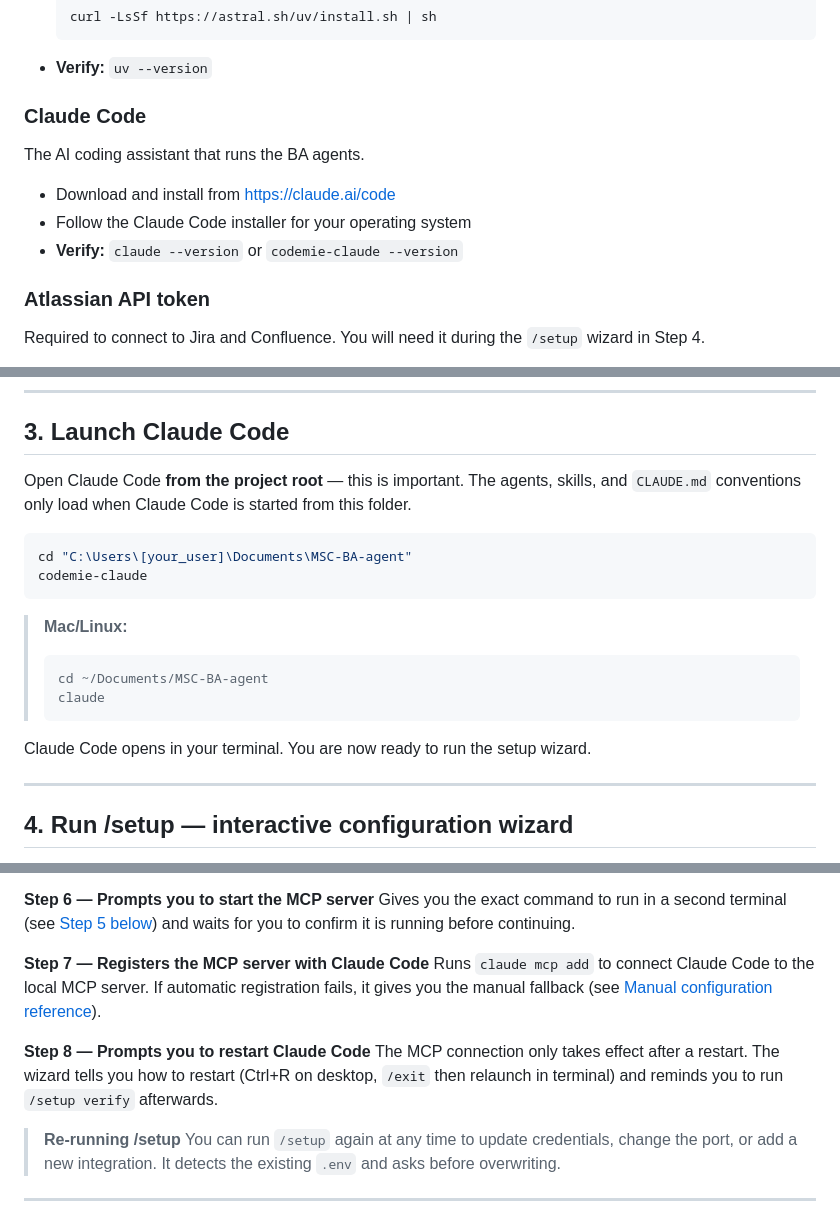
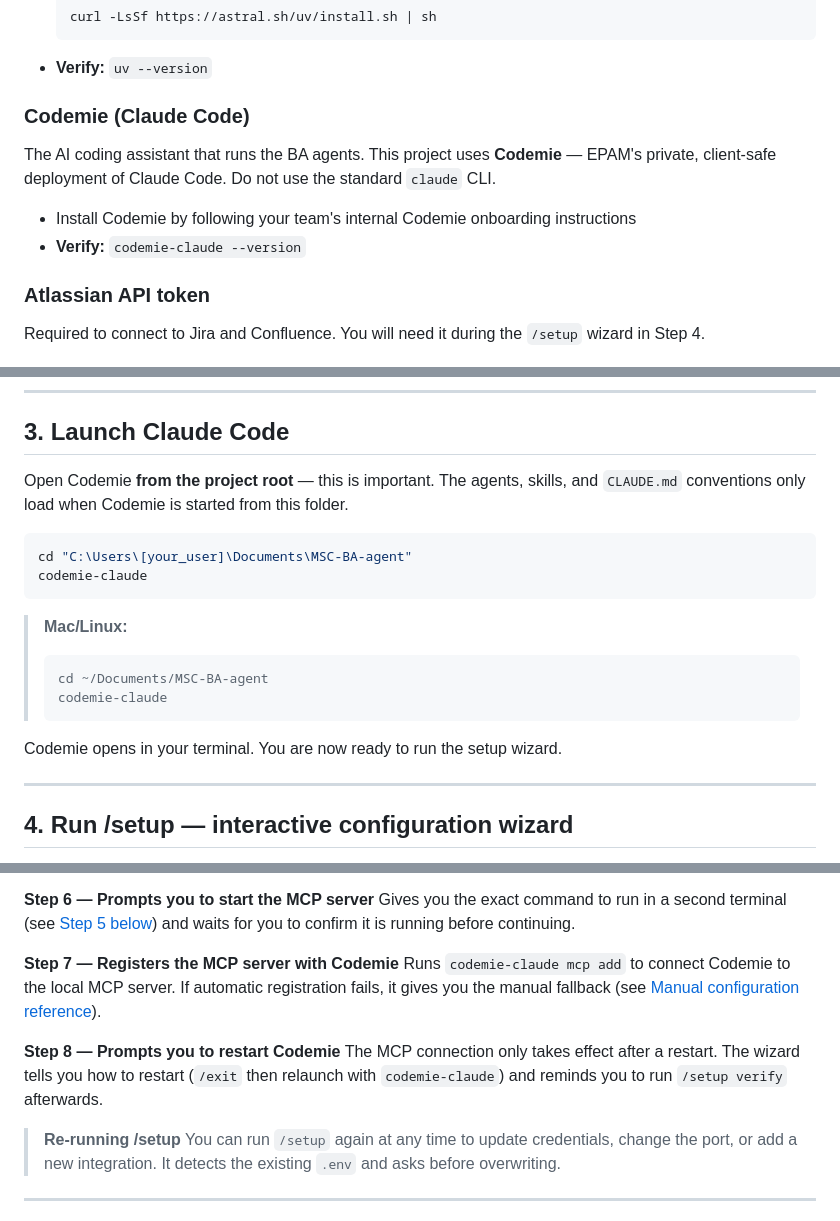
Before and after one commit to sasuepam/MSC-BA-agent, a Markdown page: docs/SETUP.md, 3 parts joined by grey strips. GitHub-like rendering.

````diff
--- a/docs/SETUP.md
+++ b/docs/SETUP.md
@@ -47,11 +50,10 @@ pip install uv
   ```
 - **Verify:** `uv --version`
 
-### Claude Code
-The AI coding assistant that runs the BA agents.
-- Download and install from https://claude.ai/code
-- Follow the Claude Code installer for your operating system
-- **Verify:** `claude --version` or `codemie-claude --version`
+### Codemie (Claude Code)
+The AI coding assistant that runs the BA agents. This project uses **Codemie** — EPAM's private, client-safe deployment of Claude Code. Do not use the standard `claude` CLI.
+- Install Codemie by following your team's internal Codemie onboarding instructions
+- **Verify:** `codemie-claude --version`
 
 ### Atlassian API token
 Required to connect to Jira and Confluence. You will need it during the `/setup` wizard in Step 4.
@@ -103,7 +105,7 @@ MSC-BA-agent/
 
 ## 3. Launch Claude Code
 
-Open Claude Code **from the project root** — this is important. The agents, skills, and `CLAUDE.md` conventions only load when Claude Code is started from this folder.
+Open Codemie **from the project root** — this is important. The agents, skills, and `CLAUDE.md` conventions only load when Codemie is started from this folder.
 
 ```bash
 cd "C:\Users\[your_user]\Documents\MSC-BA-agent"
@@ -113,10 +115,10 @@ codemie-claude
 > **Mac/Linux:**
 > ```bash
 > cd ~/Documents/MSC-BA-agent
-> claude
+> codemie-claude
 > ```
 
-Claude Code opens in your terminal. You are now ready to run the setup wizard.
+Codemie opens in your terminal. You are now ready to run the setup wizard.
 
 ---
 
@@ -157,11 +159,11 @@ Runs `uv sync` inside `mcp/` to install all required packages. Reports: `✅ Dep
 **Step 6 — Prompts you to start the MCP server**
 Gives you the exact command to run in a second terminal (see [Step 5 below](#5-start-the-mcp-server)) and waits for you to confirm it is running before continuing.
 
-**Step 7 — Registers the MCP server with Claude Code**
-Runs `claude mcp add` to connect Claude Code to the local MCP server. If automatic registration fails, it gives you the manual fallback (see [Manual configuration reference](#8-manual-configuration-reference)).
+**Step 7 — Registers the MCP server with Codemie**
+Runs `codemie-claude mcp add` to connect Codemie to the local MCP server. If automatic registration fails, it gives you the manual fallback (see [Manual configuration reference](#8-manual-configuration-reference)).
 
-**Step 8 — Prompts you to restart Claude Code**
-The MCP connection only takes effect after a restart. The wizard tells you how to restart (Ctrl+R on desktop, `/exit` then relaunch in terminal) and reminds you to run `/setup verify` afterwards.
+**Step 8 — Prompts you to restart Codemie**
+The MCP connection only takes effect after a restart. The wizard tells you how to restart (`/exit` then relaunch with `codemie-claude`) and reminds you to run `/setup verify` afterwards.
 
 > **Re-running /setup**
 > You can run `/setup` again at any time to update credentials, change the port, or add a new integration. It detects the existing `.env` and asks before overwriting.
````
Also changed, not shown: other parts of docs/SETUP.md (+14 -9 lines).
